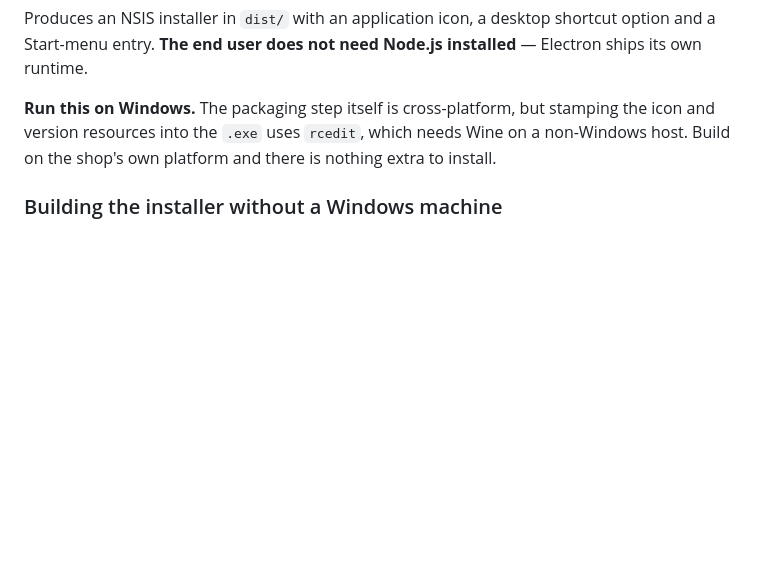
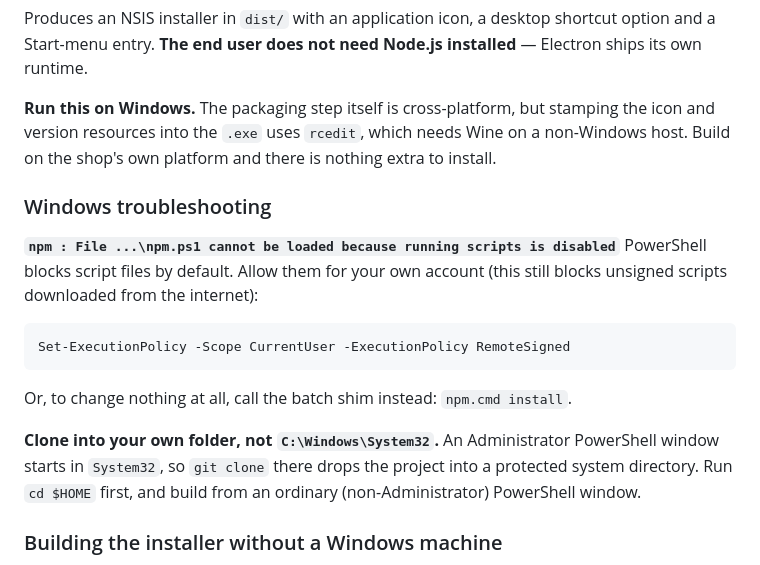
Before and after one commit to umokayhere-ux/offline_pos, a Markdown page: README.md, the part around the change. GitHub-like rendering; blank space fills up the shorter version.

Commit message:
Document the two Windows build snags: PowerShell execution policy and cloning into System32

````diff
--- a/README.md
+++ b/README.md
@@ -336,6 +336,23 @@ stamping the icon and version resources into the `.exe` uses `rcedit`, which nee
 Wine on a non-Windows host. Build on the shop's own platform and there is nothing
 extra to install.
 
+### Windows troubleshooting
+
+**`npm : File ...\npm.ps1 cannot be loaded because running scripts is disabled`**
+PowerShell blocks script files by default. Allow them for your own account (this
+still blocks unsigned scripts downloaded from the internet):
+
+```powershell
+Set-ExecutionPolicy -Scope CurrentUser -ExecutionPolicy RemoteSigned
+```
+
+Or, to change nothing at all, call the batch shim instead: `npm.cmd install`.
+
+**Clone into your own folder, not `C:\Windows\System32`.** An Administrator
+PowerShell window starts in `System32`, so `git clone` there drops the project
+into a protected system directory. Run `cd $HOME` first, and build from an
+ordinary (non-Administrator) PowerShell window.
+
 ### Building the installer without a Windows machine
 
 `.github/workflows/build-windows.yml` builds the installer on a GitHub-hosted
````
